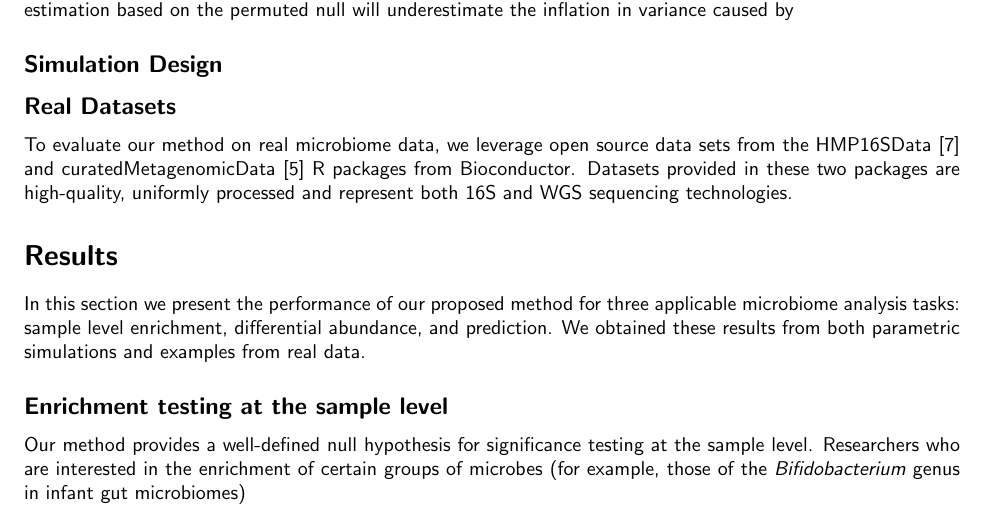
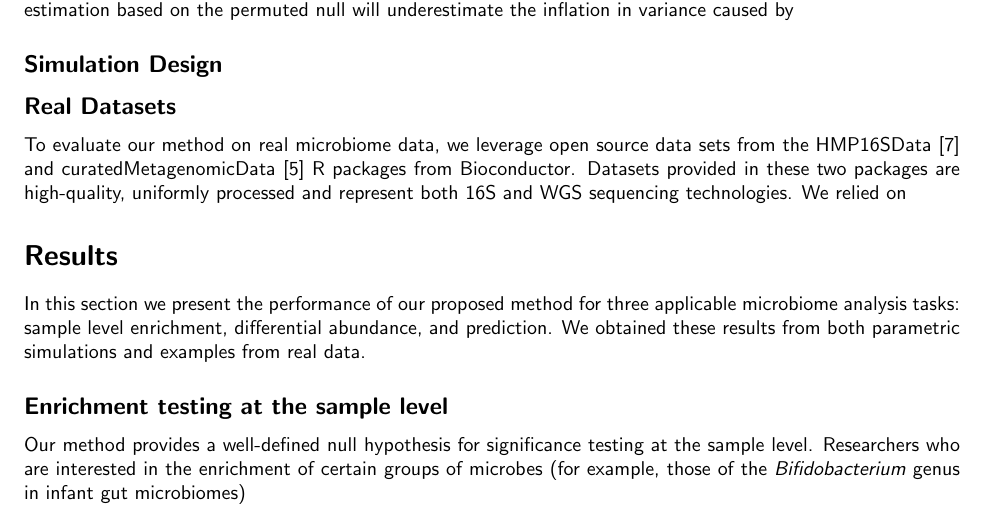
Before and after one commit to qpmnguyen/CBEA_analysis, a LaTeX paper (docs/manuscript/tax_agg.tex): part of page 2 of 6, cut so that both start at the same text. The pictures show the PDF file docs/manuscript/tax_agg.pdf that the author committed with the source.

Commit message:
New file

```diff
--- a/docs/manuscript/tax_agg.tex
+++ b/docs/manuscript/tax_agg.tex
@@ -61,7 +61,7 @@ Competitive enrichment tests, particularly those based on feature permutations,
 \subsection*{Simulation Design}
 \subsection*{Real Datasets}
 To evaluate our method on real microbiome data, we leverage open source data sets from the HMP16SData \cite{schiffer2019} and curatedMetagenomicData \cite{pasolli2017} R packages from Bioconductor. Datasets provided in these two packages are high-quality, uniformly processed and represent both 16S and WGS sequencing technologies.
-
+We relied on
 
 \section*{Results}
 In this section we present the performance of our proposed method for three applicable microbiome analysis tasks: sample level enrichment, differential abundance, and prediction. We obtained these results from both parametric simulations and examples from real data.
```
Also changed, not shown: docs/manuscript/tax_agg.pdf, 8 other files.
